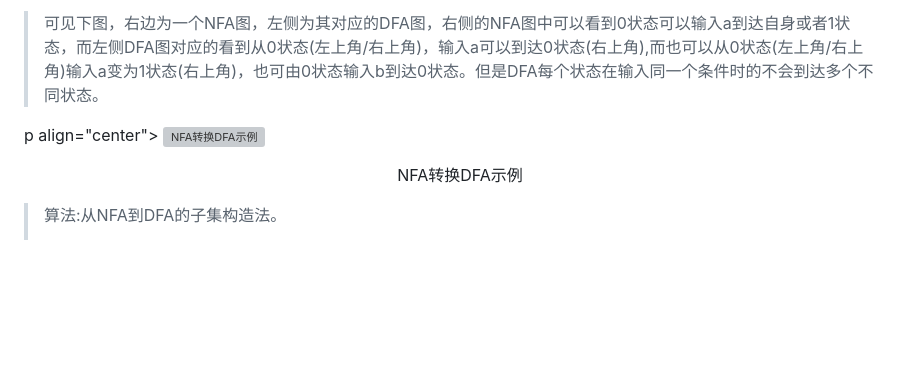
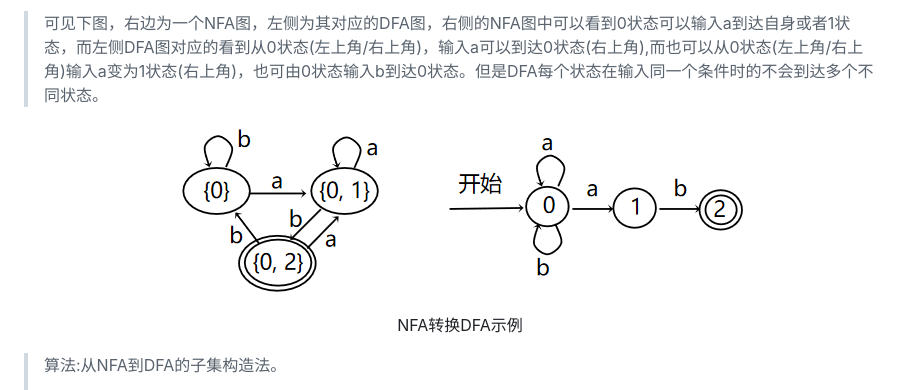
Before and after one commit to forget-eve/Compiler-Principle, a Markdown page: README.md, the part around the change. GitHub-like rendering; blank space fills up the shorter version; grey boxes are pictures that could not be loaded.

```diff
--- a/README.md
+++ b/README.md
@@ -939,8 +939,8 @@ else return "no";
 
 > 可见下图，右边为一个NFA图，左侧为其对应的DFA图，右侧的NFA图中可以看到0状态可以输入a到达自身或者1状态，而左侧DFA图对应的看到从0状态(左上角/右上角)，输入a可以到达0状态(右上角),而也可以从0状态(左上角/右上角)输入a变为1状态(右上角)，也可由0状态输入b到达0状态。但是DFA每个状态在输入同一个条件时的不会到达多个不同状态。
 
-p align="center">
-	<img src="./img/NFA转换DFA1.png" alt="NFA转换DFA示例">
+<p align="center">
+	<img src="./img/NFA转化DFA1.png" alt="NFA转换DFA示例">
         <p align="center">
           <span>NFA转换DFA示例<span>
         </p>
```
